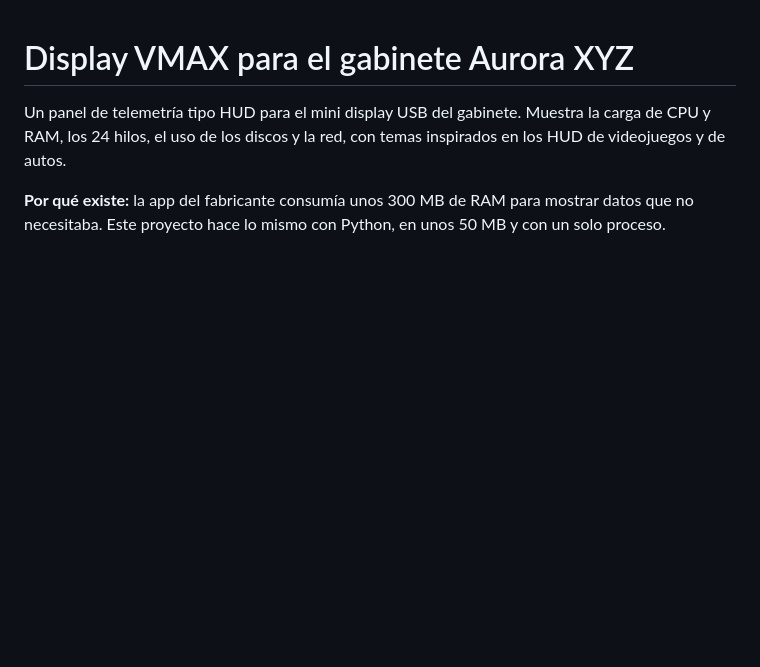
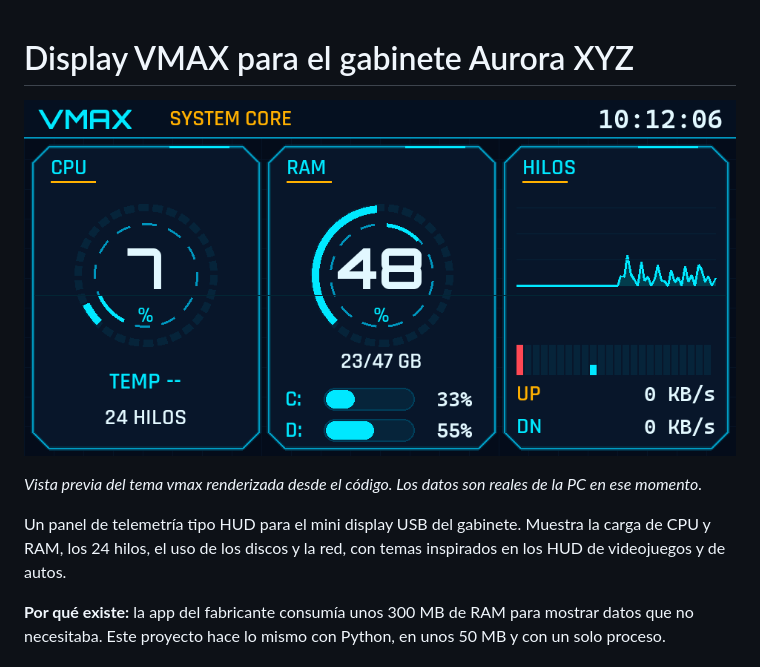
Before and after one commit to danielgalolo94/display-vmax, a Markdown page: README.md, the part around the change. Rendered like a GitHub page; pictures changed too: docs/vmax-preview.png (added); blank space fills up the shorter version.

Commit message:
README: vista previa del tema vmax
Co-Authored-By: Claude Haiku 5.5 <noreply@anthropic.com>

```diff
--- a/README.md
+++ b/README.md
@@ -1,4 +1,8 @@
 # Display VMAX para el gabinete Aurora XYZ
+
+![Tema vmax](docs/vmax-preview.png)
+
+*Vista previa del tema vmax renderizada desde el código. Los datos son reales de la PC en ese momento.*
 
 Un panel de telemetría tipo HUD para el mini display USB del gabinete. Muestra la carga de CPU y RAM, los 24 hilos, el uso de los discos y la red, con temas inspirados en los HUD de videojuegos y de autos.
 
```
